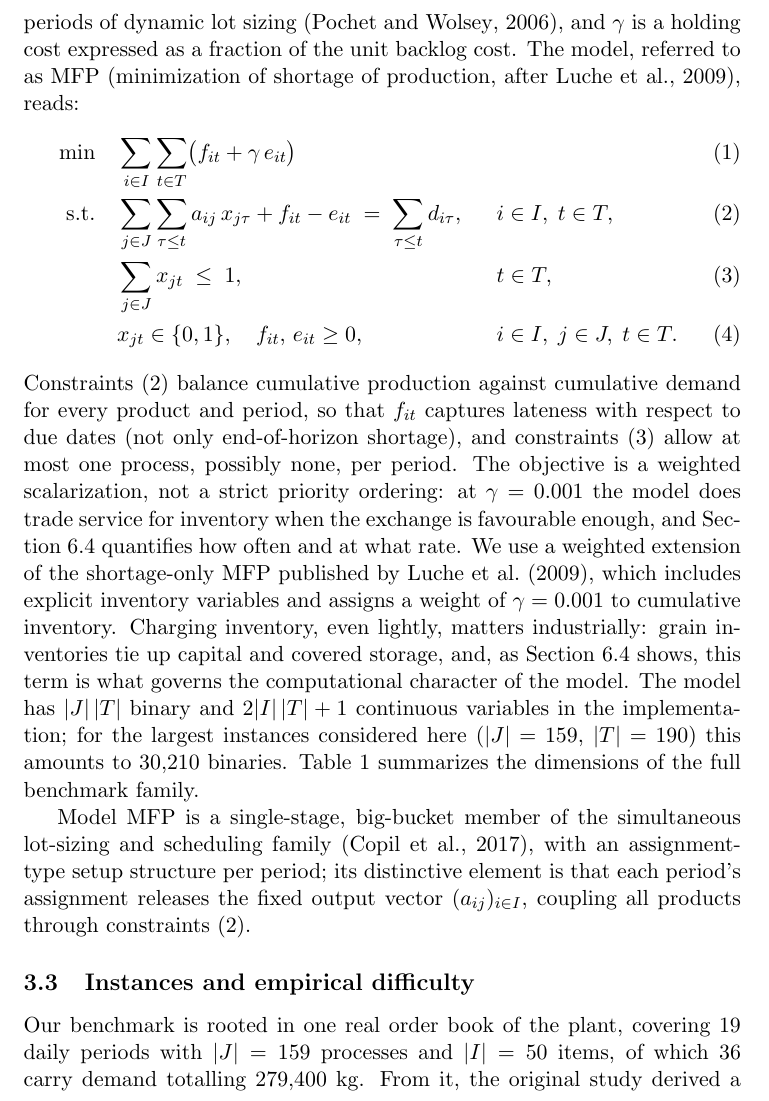
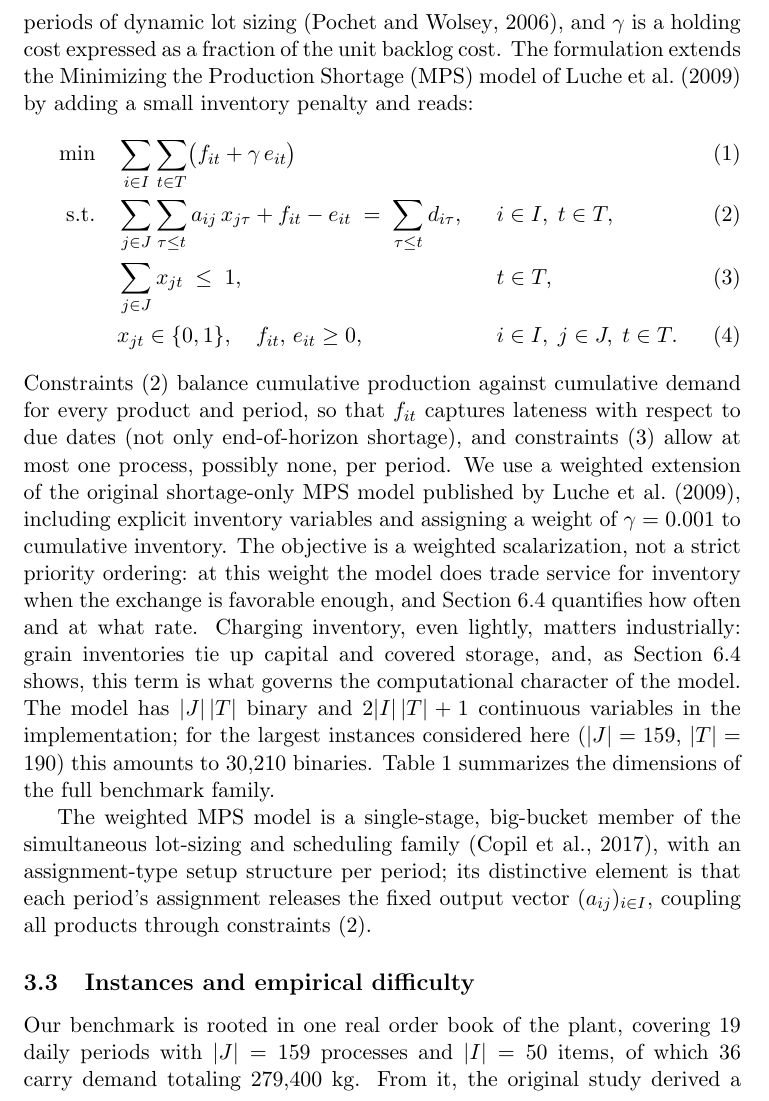
Before and after one commit to daleluche/Treibacher, a LaTeX document (paper/main_localtest.tex, which reads paper/sections/problem_model.tex): part of page 8 of 35, cut so that both start at the same text. Compiled offline with pdfLaTeX.

Commit message:
docs(paper): align model terminology with seminal MPS

```diff
--- a/paper/sections/problem_model.tex
+++ b/paper/sections/problem_model.tex
@@ -44,9 +44,9 @@ inventory at the end of that period. Summed over periods, the two
 terms of \eqref{eq:obj} are therefore the classical backlog-periods
 and inventory-periods of dynamic lot sizing
 \citep{pochet2006production}, and $\gamma$ is a holding cost expressed
-as a fraction of the unit backlog cost. The model, referred to as
-MFP (minimization of shortage of production, after
-\citealp{luche2009combining}), reads:
+as a fraction of the unit backlog cost. The formulation extends the
+Minimizing the Production Shortage (MPS) model of
+\citet{luche2009combining} by adding a small inventory penalty and reads:
 %
 \begin{align}
 \min \quad & \sum_{i\in I}\sum_{t\in T}\bigl(f_{it} + \gamma\, e_{it}\bigr)
@@ -63,14 +63,14 @@ MFP (minimization of shortage of production, after
 Constraints~\eqref{eq:dem} balance cumulative production against
 cumulative demand for every product and period, so that $f_{it}$
 captures lateness with respect to due dates (not only end-of-horizon
-shortage), and constraints~\eqref{eq:prop} allow at most one process, possibly none, per period. The objective is
-a weighted scalarization, not a strict priority ordering: at
-$\gamma=0.001$ the model does trade service for inventory when the
-exchange is favourable enough, and Section~\ref{sec:gamma} quantifies
-how often and at what rate. We use a weighted extension of the
-shortage-only MFP published by \citet{luche2009combining}, which
-includes explicit inventory variables and assigns a weight of
-$\gamma=0.001$ to cumulative inventory. Charging inventory, even
+shortage), and constraints~\eqref{eq:prop} allow at most one process, possibly none, per period. We use a weighted extension of the
+original shortage-only MPS model published by \citet{luche2009combining},
+including explicit inventory variables and assigning a weight of
+$\gamma=0.001$ to cumulative inventory. The objective is
+a weighted scalarization, not a strict priority ordering: at this
+weight the model does trade service for inventory when the exchange
+is favorable enough, and Section~\ref{sec:gamma} quantifies how often
+and at what rate. Charging inventory, even
 lightly, matters industrially: grain inventories tie up capital and
 covered storage, and, as Section~\ref{sec:gamma} shows, this term is
 what governs the computational character of the model. The
@@ -81,7 +81,7 @@ the dimensions of the full benchmark family.
 
 \input{tables/tab_instances}
 
-Model MFP is a single-stage, big-bucket member of the simultaneous
+The weighted MPS model is a single-stage, big-bucket member of the simultaneous
 lot-sizing and scheduling family \citep{copil2017simultaneous}, with
 an assignment-type setup structure per period; its distinctive
 element is that each period's assignment releases the fixed output
@@ -93,7 +93,7 @@ constraints~\eqref{eq:dem}.
 
 Our benchmark is rooted in one real order book of the plant, covering
 19 daily periods with $|J|=159$ processes and $|I|=50$ items, of which
-36 carry demand totalling 279{,}400~kg. From it, the original study
+36 carry demand totaling 279{,}400~kg. From it, the original study
 derived a set of ten instances, denoted S, by summing each item's
 demand over the horizon and redistributing the total at random across
 periods, subject to a lower bound that prevents negligible period
```
Also changed, not shown: paper/sections/conclusions.tex (+3 -2 lines), paper/sections/experiments.tex (+1 -1 lines), paper/sections/introduction.tex (+1 -1 lines), paper/Makefile, paper/sections/problem_model.tex (2 more changed lines).
